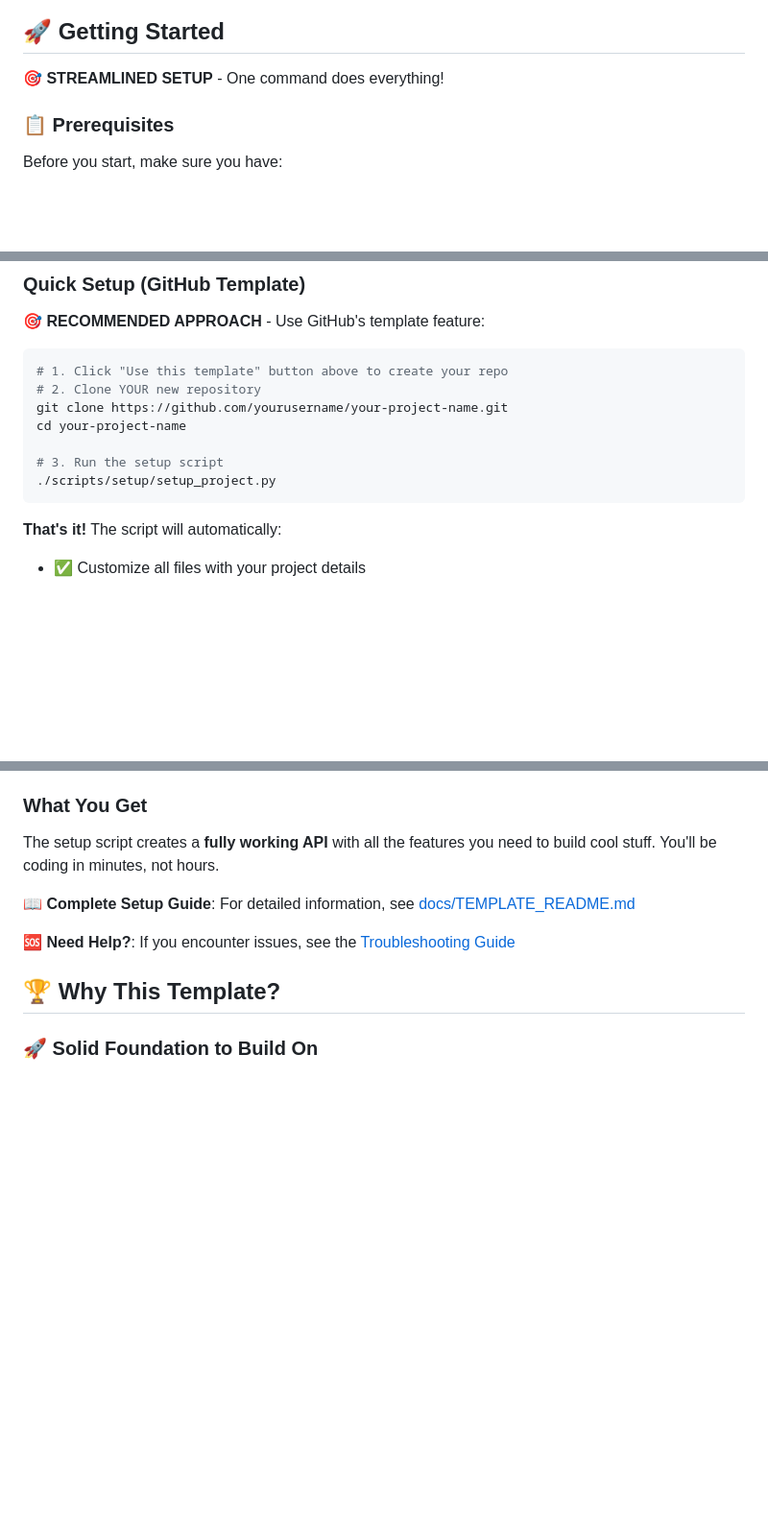
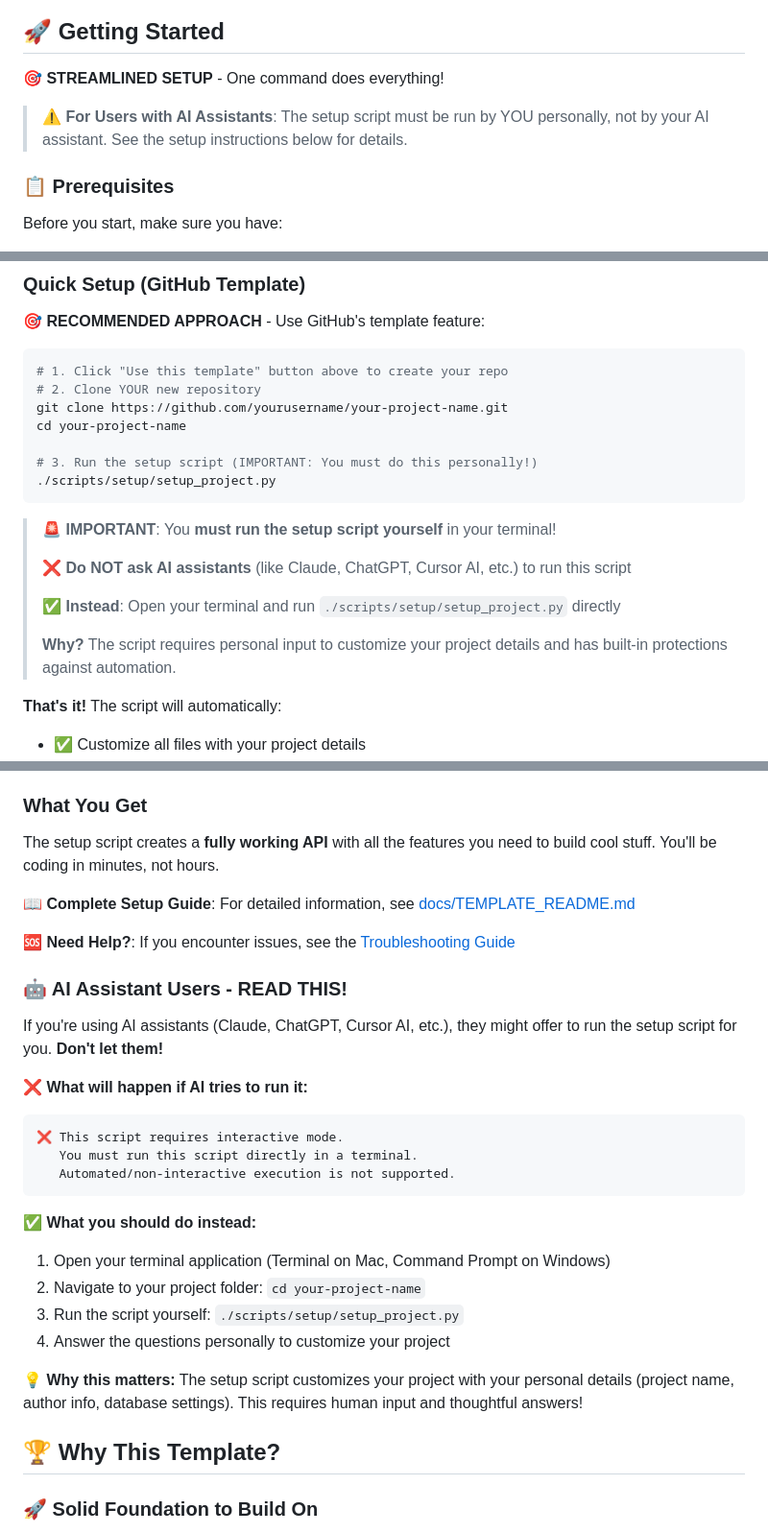
Before and after one commit to triciaward/fast-api-template, a Markdown page: README.md, 3 parts joined by grey strips. Shown at 96% size. Rendered like a GitHub page; blank space fills up the shorter version.

Commit message:
docs: add clear warnings about AI assistants trying to run setup script; emphasize human-only execution requirement

````diff
--- a/README.md
+++ b/README.md
@@ -21,6 +21,8 @@
 
 **🎯 STREAMLINED SETUP** - One command does everything!
 
+> **⚠️ For Users with AI Assistants**: The setup script must be run by YOU personally, not by your AI assistant. See the setup instructions below for details.
+
 ### 📋 Prerequisites
 
 Before you start, make sure you have:
@@ -43,9 +45,17 @@ Before you start, make sure you have:
 git clone https://github.com/yourusername/your-project-name.git
 cd your-project-name
 
-# 3. Run the setup script
+# 3. Run the setup script (IMPORTANT: You must do this personally!)
 ./scripts/setup/setup_project.py
 ```
+
+> **🚨 IMPORTANT**: You **must run the setup script yourself** in your terminal!
+>
+> **❌ Do NOT ask AI assistants** (like Claude, ChatGPT, Cursor AI, etc.) to run this script
+>
+> **✅ Instead**: Open your terminal and run `./scripts/setup/setup_project.py` directly
+>
+> **Why?** The script requires personal input to customize your project details and has built-in protections against automation.
 
 **That's it!** The script will automatically:
 - ✅ Customize all files with your project details
@@ -61,6 +71,25 @@ The setup script creates a **fully working API** with all the features you need
 **📖 Complete Setup Guide**: For detailed information, see [docs/TEMPLATE_README.md](docs/TEMPLATE_README.md)
 
 **🆘 Need Help?**: If you encounter issues, see the [Troubleshooting Guide](docs/troubleshooting/TROUBLESHOOTING_README.md)
+
+### 🤖 AI Assistant Users - READ THIS!
+
+If you're using AI assistants (Claude, ChatGPT, Cursor AI, etc.), they might offer to run the setup script for you. **Don't let them!**
+
+**❌ What will happen if AI tries to run it:**
+```
+❌ This script requires interactive mode.
+   You must run this script directly in a terminal.
+   Automated/non-interactive execution is not supported.
+```
+
+**✅ What you should do instead:**
+1. Open your terminal application (Terminal on Mac, Command Prompt on Windows)
+2. Navigate to your project folder: `cd your-project-name`
+3. Run the script yourself: `./scripts/setup/setup_project.py`
+4. Answer the questions personally to customize your project
+
+**💡 Why this matters:** The setup script customizes your project with your personal details (project name, author info, database settings). This requires human input and thoughtful answers!
 
 ## 🏆 Why This Template?
 
````
